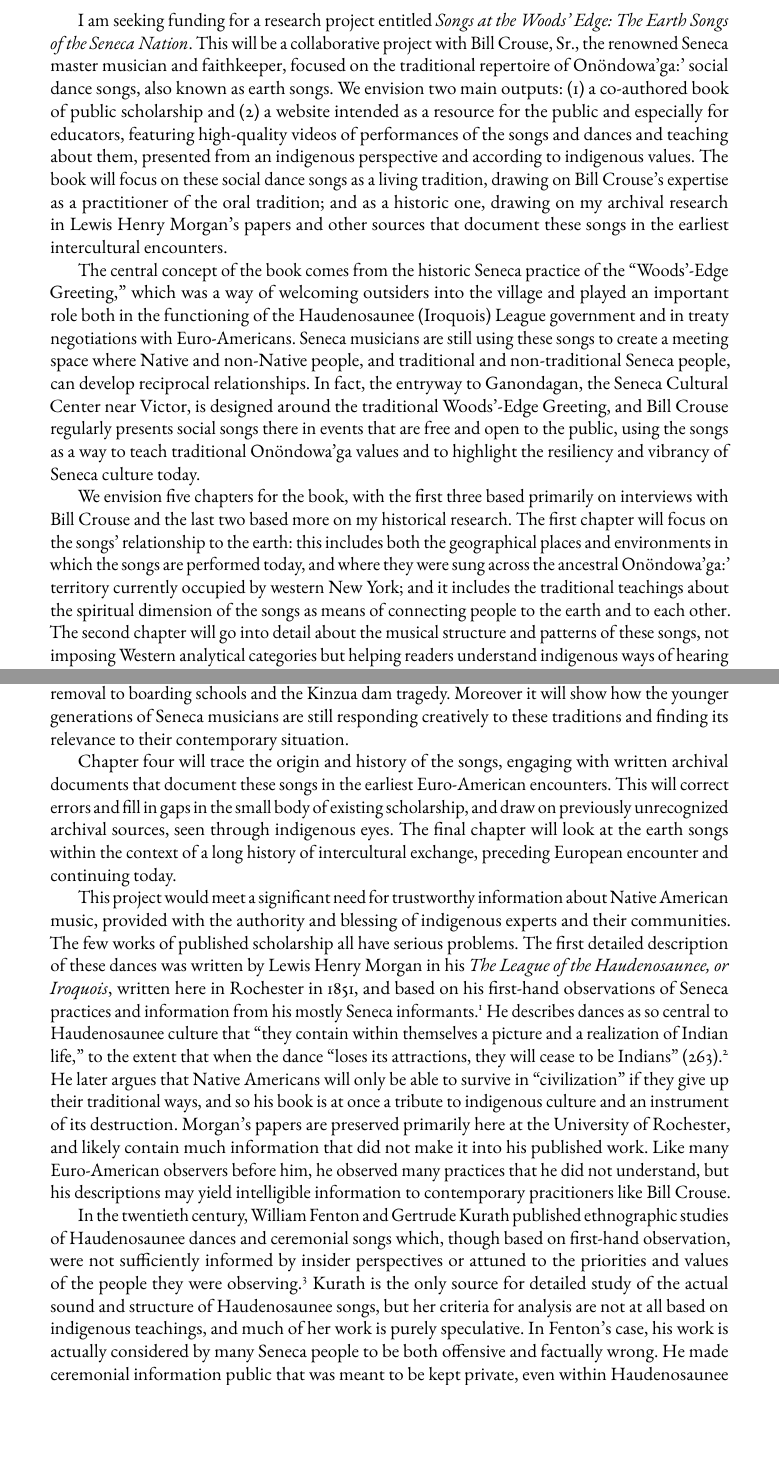
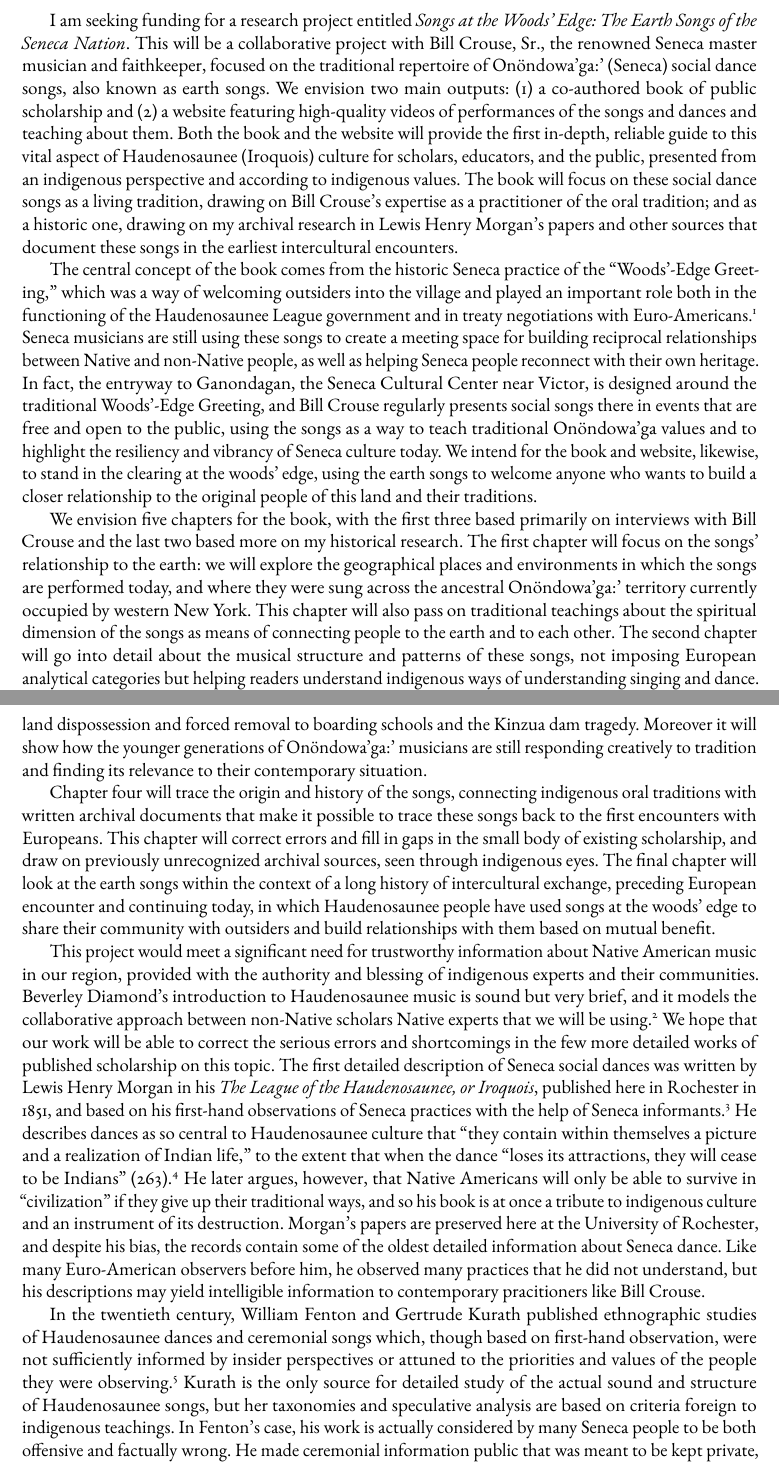
Before and after one commit to andrewacashner/senecasongs, a LaTeX document (ferrari/cashner-ferrari.tex): two parts of pages 1 and 2 of 3, joined at a grey line, cut so that both start at the same text, the shorter picture padded with empty space. Compiled offline with pdfLaTeX.

Commit message:
revised Ferrari proposal

```diff
--- a/ferrari/cashner-ferrari.tex
+++ b/ferrari/cashner-ferrari.tex
@@ -1,7 +1,7 @@
 \documentclass[12pt]{article}
 \usepackage[T1]{fontenc}
 \usepackage{ebgaramond}
-\usepackage[margin=1.25in]{geometry}
+\usepackage[margin=1in]{geometry}
 \usepackage{semantic-markup}
 \usepackage{microtype}
 \frenchspacing
@@ -19,11 +19,13 @@ I am seeking funding for a research project entitled \wtitle{Songs at the
 Woods’ Edge: The Earth Songs of the Seneca Nation}.
 This will be a collaborative project with Bill Crouse, Sr., the renowned
 Seneca master musician and faithkeeper, focused on the traditional repertoire
-of Onöndowa'ga:' social dance songs, also known as earth songs.
+of Onöndowa'ga:' (Seneca) social dance songs, also known as earth songs.
 We envision two main outputs: (1) a co-authored book of public scholarship and
-(2) a website intended as a resource for the public and especially for
-educators, featuring high-quality videos of performances of the songs and
-dances and teaching about them, presented from an indigenous perspective and
+(2) a website featuring high-quality videos of performances of the songs and
+dances and teaching about them.
+Both the book and the website will provide the first in-depth, reliable
+guide to this vital aspect of Haudenosaunee (Iroquois) culture for scholars,
+educators, and the public, presented from an indigenous perspective and
 according to indigenous values.
 The book will focus on these social dance songs as a living tradition, drawing
 on Bill Crouse’s expertise as a practitioner of the oral tradition; and as a
@@ -34,69 +36,81 @@ encounters.
 The central concept of the book comes from the historic Seneca practice of the
 \quoted{Woods'-Edge Greeting}, which was a way of welcoming outsiders into the
 village and played an important role both in the functioning of the
-Haudenosaunee (Iroquois) League government and in treaty negotiations with
-Euro-Americans.
-Seneca musicians are still using these songs to create a meeting space where
-Native and non-Native people, and traditional and non-traditional Seneca
-people, can develop reciprocal relationships.
+Haudenosaunee League government and in treaty negotiations with
+Euro-Americans.%
+\Autocite{Richter:Ordeal}
+Seneca musicians are still using these songs to create a meeting space for
+building reciprocal relationships between Native and non-Native people, as
+well as helping Seneca people reconnect with their own heritage.
 In fact, the entryway to Ganondagan, the Seneca Cultural Center near Victor,
 is designed around the traditional Woods'-Edge Greeting, and Bill Crouse
 regularly presents social songs there in events that are free and open to the
 public, using the songs as a way to teach traditional Onöndowa'ga values and
 to highlight the resiliency and vibrancy of Seneca culture today.
+We intend for the book and website, likewise, to stand in the clearing at the
+woods' edge, using the earth songs to welcome anyone who wants to build a
+closer relationship to the original people of this land and their traditions.
 
 We envision five chapters for the book, with the first three based primarily
 on interviews with Bill Crouse and the last two based more on my historical
 research.
-The first chapter will focus on the songs' relationship to the earth: this
-includes both the geographical places and environments in which the songs are
-performed today, and where they were sung across the ancestral Onöndowa'ga:'
-territory currently occupied by western New York; and it includes the
-traditional teachings about the spiritual dimension of the songs as means of
-connecting people to the earth and to each other.
+The first chapter will focus on the songs' relationship to the earth:
+we will explore the geographical places and environments in which the songs
+are performed today, and where they were sung across the ancestral
+Onöndowa'ga:' territory currently occupied by western New York.
+This chapter will also pass on traditional teachings about the spiritual
+dimension of the songs as means of connecting people to the earth and to each
+other.
 The second chapter will go into detail about the musical structure and
-patterns of these songs, not imposing Western analytical categories but
-helping readers understand indigenous ways of hearing and thinking about
-singing and dance.
+patterns of these songs, not imposing European analytical categories but
+helping readers understand indigenous ways of understanding singing and dance.
 The third chapter will discuss teaching and tradition, tracing genealogies of
 teachers and methods of oral transmission, and showing how the Seneca people
 kept these traditions alive despite many obstacles, from land dispossession
 and forced removal to boarding schools and the Kinzua dam tragedy.
-Moreover it will show how the younger generations of Seneca musicians are
-still responding creatively to these traditions and finding its relevance to
+Moreover it will show how the younger generations of Onöndowa'ga:' musicians
+are still responding creatively to tradition and finding its relevance to
 their contemporary situation.
 
-Chapter four will trace the origin and history of the songs, engaging with
-written archival documents that document these songs in the earliest
-Euro-American encounters.
-This will correct errors and fill in gaps in the small body of existing
-scholarship, and draw on previously unrecognized archival sources, seen
-through indigenous eyes.
+Chapter four will trace the origin and history of the songs, connecting
+indigenous oral traditions with written archival documents that make it
+possible to trace these songs back to the first encounters with Europeans.
+This chapter will correct errors and fill in gaps in the small body of
+existing scholarship, and draw on previously unrecognized archival sources,
+seen through indigenous eyes.
 The final chapter will look at the earth songs within the context of a long
 history of intercultural exchange, preceding European encounter and continuing
-today.
+today, in which Haudenosaunee people have used songs at the woods' edge to
+share their community with outsiders and build relationships with them based
+on mutual benefit.
 
 This project would meet a significant need for trustworthy information about
-Native American music, provided with the authority and blessing of indigenous
-experts and their communities.
-The few works of published scholarship all have serious problems.
-The first detailed description of these dances was written by Lewis Henry
-Morgan in his \wtitle{The League of the Haudenosaunee, or Iroquois}, written
-here in Rochester in 1851, and based on his first-hand observations of Seneca
-practices and information from his mostly Seneca informants.%
+Native American music in our region, provided with the authority and blessing
+of indigenous experts and their communities.
+Beverley Diamond's introduction to Haudenosaunee music is sound but very
+brief, and it models the collaborative approach between non-Native scholars
+Native experts that we will be using.%
+\Autocite{Diamond:NativeAmericanNortheast}
+We hope that our work will be able to correct the serious errors and
+shortcomings in the few more detailed works of published scholarship on this
+topic.
+The first detailed description of Seneca social dances was written by Lewis
+Henry Morgan in his \wtitle{The League of the Haudenosaunee, or Iroquois},
+published here in Rochester in 1851, and based on his first-hand observations
+of Seneca practices with the help of Seneca informants.%
 \Autocite{Morgan:League}
 He describes dances as so central to Haudenosaunee culture that \quoted{they
 contain within themselves a picture and a realization of Indian life}, to the
 extent that when the dance \quoted{loses its attractions, they will cease to
 be Indians} (263).%
 \Autocite[261, 263]{Morgan:League}
-He later argues that Native Americans will only be able to survive in
-\quoted{civilization} if they give up their traditional ways, and so his book
-is at once a tribute to indigenous culture and an instrument of its
+He later argues, however, that Native Americans will only be able to survive
+in \quoted{civilization} if they give up their traditional ways, and so his
+book is at once a tribute to indigenous culture and an instrument of its
 destruction.
-Morgan's papers are preserved primarily here at the University of Rochester,
-and likely contain much information that did not make it into his published
-work.
+Morgan's papers are preserved here at the University of Rochester, and despite
+his bias, the records contain some of the oldest detailed information about
+Seneca dance.
 Like many Euro-American observers before him, he observed many practices that
 he did not understand, but his descriptions may yield intelligible information
 to contemporary pracitioners like Bill Crouse.
@@ -108,8 +122,8 @@ insider perspectives or attuned to the priorities and values of the people
 they were observing.%
 \Autocites{Fenton:GreatLaw}{Kurath:IroquoisMusic}
 Kurath is the only source for detailed study of the actual sound and structure
-of Haudenosaunee songs, but her criteria for analysis are not at all based on
-indigenous teachings, and much of her work is purely speculative.
+of Haudenosaunee songs, but her taxonomies and speculative analysis are based
+on criteria foreign to indigenous teachings.
 In Fenton's case, his work is actually considered by many Seneca people to be
 both offensive and factually wrong.
 He made ceremonial information public that was meant to be kept private, even
```
Also changed, not shown: ferrari/Makefile (added), ferrari/cashner-ferrari.tex (73 more changed lines), 1 other file.
